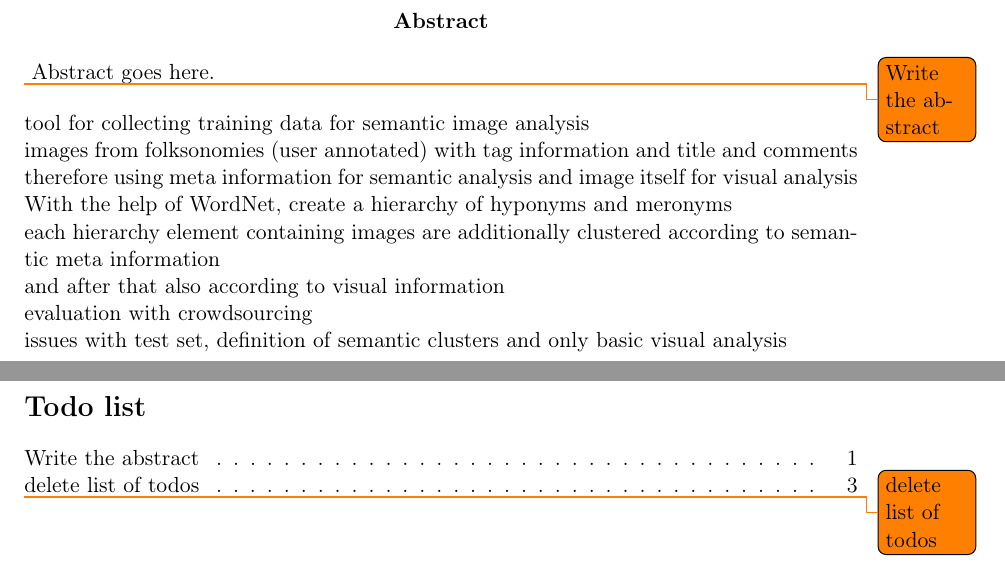
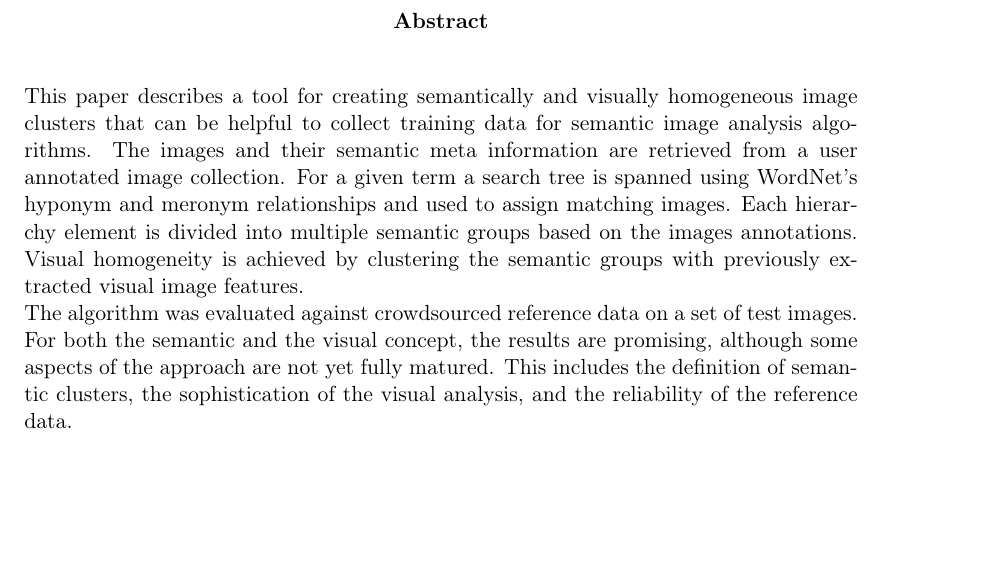
Before and after one commit to nicolas-fricke/semmul2013-group1, a LaTeX document (paper/semmul_group1.tex): two parts of pages 2 and 4 of 30 before the commit and part of page 2 of 29 after it, the two joined at a grey line, cut so that both start at the same text, the shorter picture padded with empty space. Compiled offline with pdfLaTeX; the source files are stored in an older character set and shown here as Unicode.

Commit message:
Paper: abstract

```diff
--- a/paper/semmul_group1.tex
+++ b/paper/semmul_group1.tex
@@ -80,28 +80,16 @@
 \end{center}
 
 \noindent
-\todo{Write the abstract}
-Abstract goes here.
 
 \bigskip
-tool for collecting training data for semantic image analysis \\
-images from folksonomies (user annotated) with tag information and title and comments \\
-therefore using meta information for semantic analysis and image itself for visual analysis \\
-With the help of WordNet, create a hierarchy of hyponyms and meronyms \\
-each hierarchy element containing images are additionally clustered according to semantic meta information \\
-and after that also according to visual information \\
-evaluation with crowdsourcing \\
-issues with test set, definition of semantic clusters and only basic visual analysis \\
+This paper describes a tool for creating semantically and visually homogeneous image clusters that can be helpful to collect training data for semantic image analysis algorithms. The images and their semantic meta information are retrieved from a user annotated image collection. For a given term a search tree is spanned using WordNet's hyponym and meronym relationships and used to assign matching images. Each hierarchy element is divided into multiple semantic groups based on the images annotations. Visual homogeneity is achieved by clustering the semantic groups with previously extracted visual image features. \\
+The algorithm was evaluated against crowdsourced reference data on a set of test images. For both the semantic and the visual concept, the results are promising, although some aspects of the approach are not yet fully matured. This includes the definition of semantic clusters, the sophistication of the visual analysis, and the reliability of the reference data.
 
 \newpage
 
 % Dritte Seite = Inhaltsverzeichnis
 \setcounter{tocdepth}{2}
 \tableofcontents
-\newpage
-
-\listoftodos
-\todo{delete list of todos}
 \newpage
 
 \input{chapters/chapter_1.tex}
```
Also changed, not shown: paper/images/semantic_and_visual_clustering.pdf, paper/semmul_group1.pdf.
